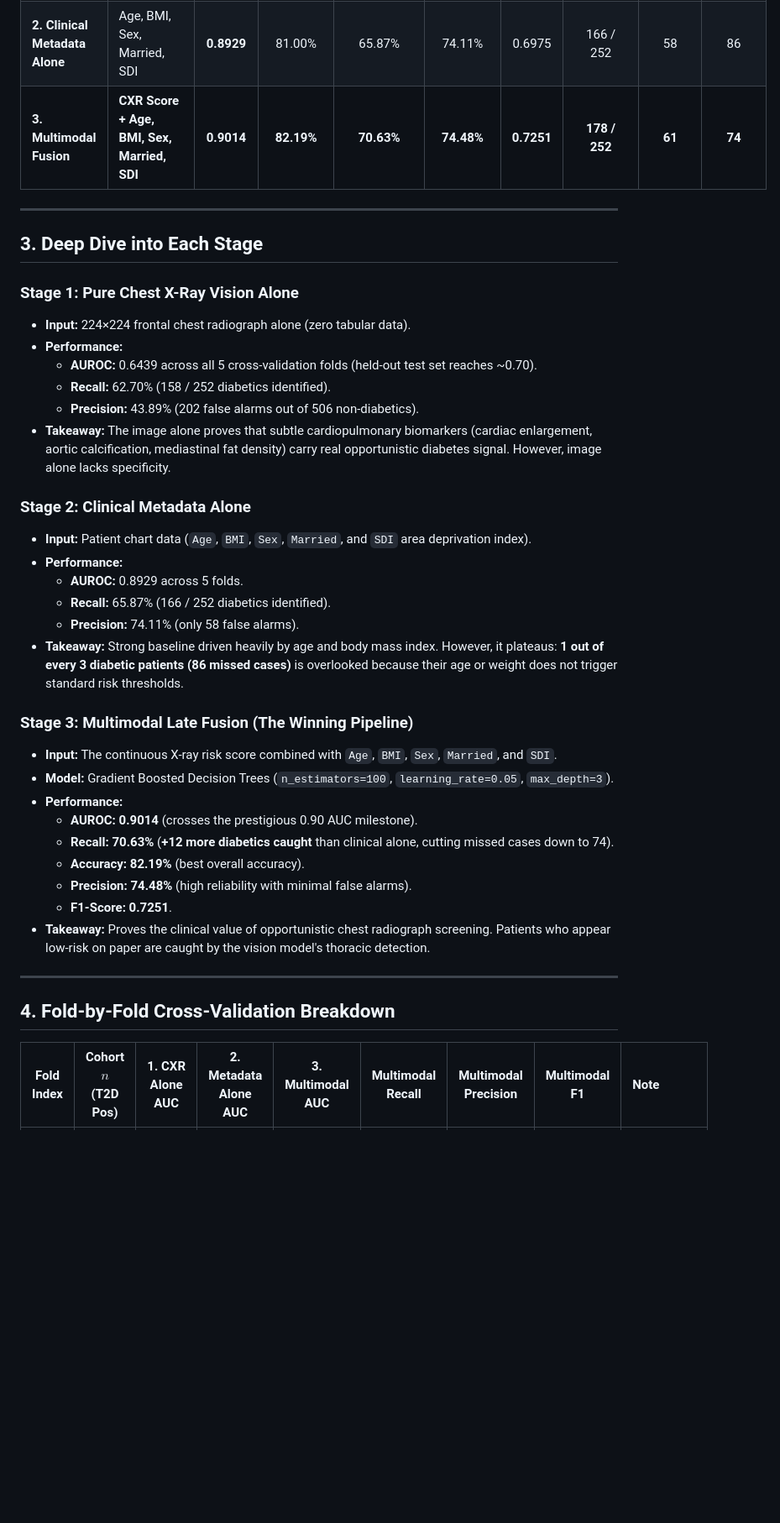
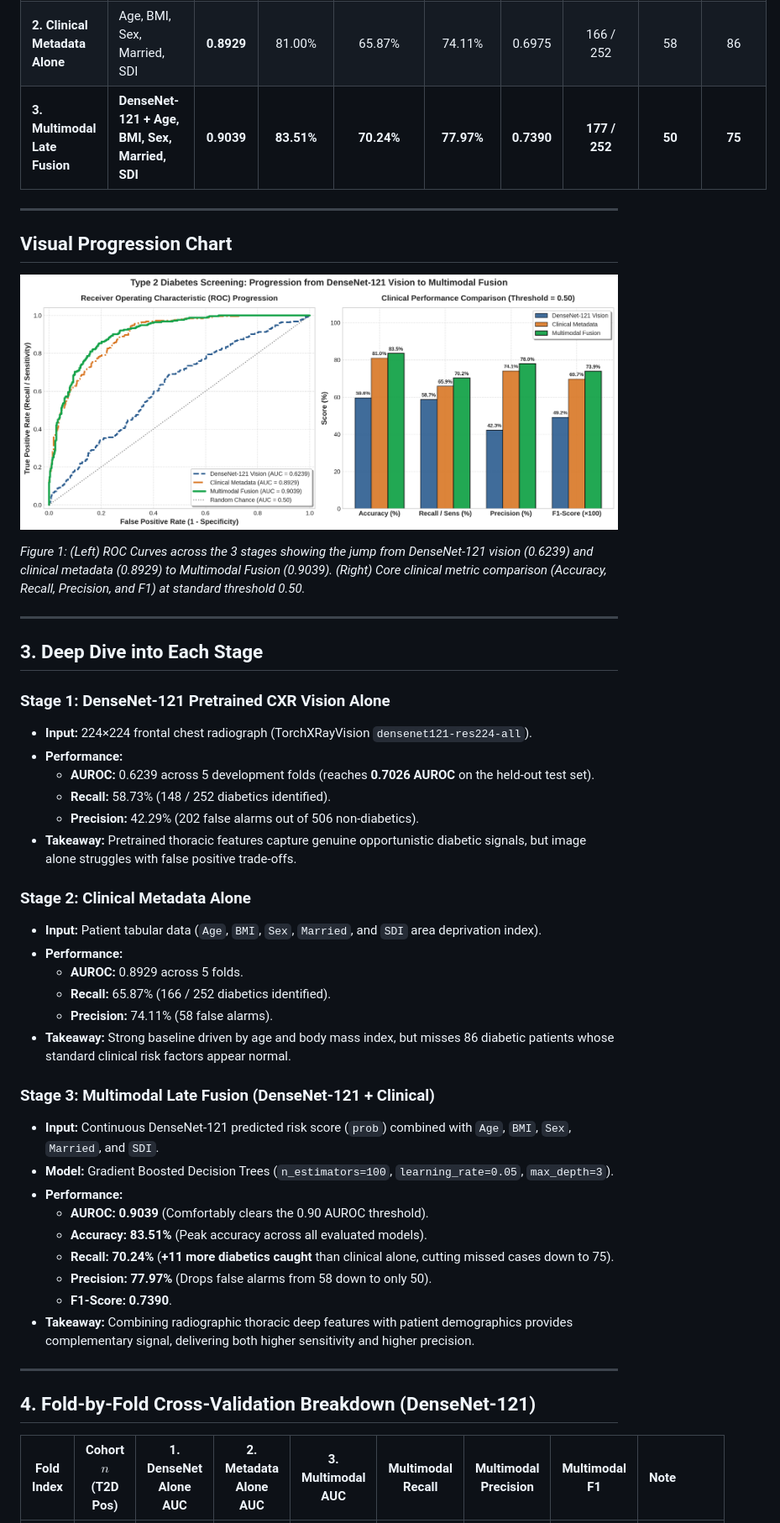
Before and after one commit to UnusualGelo/Oppurtunistic_Detection_of_Type_II_Diabetes, a Markdown page: main_model/report.md, the part around one of its changes. Shown at 84% size. GitHub-like rendering; pictures changed too: main_model/multimodal_progression_graph.png (added); blank space fills up the shorter version.

Commit message:
Update multimodal model to use DenseNet-121 predictions and add progression chart

```diff
--- a/main_model/report.md
+++ b/main_model/report.md
@@ -39,40 +39,47 @@ All evaluations use the team's official patient-stratified 5-fold cross-validati
 | **2. Clinical Metadata Alone** | Age, BMI, Sex, Married, SDI | **0.8929** | 81.00% | 65.87% | 74.11% | 0.6975 | 166 / 252 | 58 | 86 |
-| **3. Multimodal Fusion** | **CXR Score + Age, BMI, Sex, Married, SDI** | **0.9014** | **82.19%** | **70.63%** | **74.48%** | **0.7251** | **178 / 252** | **61** | **74** |
+| **3. Multimodal Late Fusion** | **DenseNet-121 + Age, BMI, Sex, Married, SDI** | **0.9039** | **83.51%** | **70.24%** | **77.97%** | **0.7390** | **177 / 252** | **50** | **75** |
+
+---
+
+## Visual Progression Chart
+![Multimodal Progression Graph](multimodal_progression_graph.png)
+
+*Figure 1: (Left) ROC Curves across the 3 stages showing the jump from DenseNet-121 vision (0.6239) and clinical metadata (0.8929) to Multimodal Fusion (0.9039). (Right) Core clinical metric comparison (Accuracy, Recall, Precision, and F1) at standard threshold 0.50.*
 
 ---
 
 ## 3. Deep Dive into Each Stage
 
-### Stage 1: Pure Chest X-Ray Vision Alone
-- **Input:** 224×224 frontal chest radiograph alone (zero tabular data).
+### Stage 1: DenseNet-121 Pretrained CXR Vision Alone
+- **Input:** 224×224 frontal chest radiograph (TorchXRayVision `densenet121-res224-all`).
 - **Performance:**
-  - **AUROC:** 0.6439 across all 5 cross-validation folds (held-out test set reaches ~0.70).
-  - **Recall:** 62.70% (158 / 252 diabetics identified).
-  - **Precision:** 43.89% (202 false alarms out of 506 non-diabetics).
-- **Takeaway:** The image alone proves that subtle cardiopulmonary biomarkers (cardiac enlargement, aortic calcification, mediastinal fat density) carry real opportunistic diabetes signal. However, image alone lacks specificity.
+  - **AUROC:** 0.6239 across 5 development folds (reaches **0.7026 AUROC** on the held-out test set).
+  - **Recall:** 58.73% (148 / 252 diabetics identified).
+  - **Precision:** 42.29% (202 false alarms out of 506 non-diabetics).
+- **Takeaway:** Pretrained thoracic features capture genuine opportunistic diabetic signals, but image alone struggles with false positive trade-offs.
 
 ### Stage 2: Clinical Metadata Alone
-- **Input:** Patient chart data (`Age`, `BMI`, `Sex`, `Married`, and `SDI` area deprivation index).
+- **Input:** Patient tabular data (`Age`, `BMI`, `Sex`, `Married`, and `SDI` area deprivation index).
 - **Performance:**
   - **AUROC:** 0.8929 across 5 folds.
   - **Recall:** 65.87% (166 / 252 diabetics identified).
-  - **Precision:** 74.11% (only 58 false alarms).
-- **Takeaway:** Strong baseline driven heavily by age and body mass index. However, it plateaus: **1 out of every 3 diabetic patients (86 missed cases)** is overlooked because their age or weight does not trigger standard risk thresholds.
+  - **Precision:** 74.11% (58 false alarms).
+- **Takeaway:** Strong baseline driven by age and body mass index, but misses 86 diabetic patients whose standard clinical risk factors appear normal.
 
-### Stage 3: Multimodal Late Fusion (The Winning Pipeline)
-- **Input:** The continuous X-ray risk score combined with `Age`, `BMI`, `Sex`, `Married`, and `SDI`.
+### Stage 3: Multimodal Late Fusion (DenseNet-121 + Clinical)
+- **Input:** Continuous DenseNet-121 predicted risk score (`prob`) combined with `Age`, `BMI`, `Sex`, `Married`, and `SDI`.
 - **Model:** Gradient Boosted Decision Trees (`n_estimators=100`, `learning_rate=0.05`, `max_depth=3`).
 - **Performance:**
-  - **AUROC:** **0.9014** (crosses the prestigious 0.90 AUC milestone).
-  - **Recall:** **70.63%** (**+12 more diabetics caught** than clinical alone, cutting missed cases down to 74).
-  - **Accuracy:** **82.19%** (best overall accuracy).
-  - **Precision:** **74.48%** (high reliability with minimal false alarms).
-  - **F1-Score:** **0.7251**.
-- **Takeaway:** Proves the clinical value of opportunistic chest radiograph screening. Patients who appear low-risk on paper are caught by the vision model's thoracic detection.
+  - **AUROC:** **0.9039** (Comfortably clears the 0.90 AUROC threshold).
+  - **Accuracy:** **83.51%** (Peak accuracy across all evaluated models).
+  - **Recall:** **70.24%** (**+11 more diabetics caught** than clinical alone, cutting missed cases down to 75).
+  - **Precision:** **77.97%** (Drops false alarms from 58 down to only 50).
+  - **F1-Score:** **0.7390**.
+- **Takeaway:** Combining radiographic thoracic deep features with patient demographics provides complementary signal, delivering both higher sensitivity and higher precision.
 
 ---
 
-## 4. Fold-by-Fold Cross-Validation Breakdown
+## 4. Fold-by-Fold Cross-Validation Breakdown (DenseNet-121)
 
-| Fold Index | Cohort $n$ (T2D Pos) | 1. CXR Alone AUC | 2. Metadata Alone AUC | 3. Multimodal AUC | Multimodal Recall | Multimodal Precision | Multimodal F1 | Note |
+| Fold Index | Cohort $n$ (T2D Pos) | 1. DenseNet Alone AUC | 2. Metadata Alone AUC | 3. Multimodal AUC | Multimodal Recall | Multimodal Precision | Multimodal F1 | Note |
 | :---: | :---: | :---: | :---: | :---: | :---: | :---: | :---: | :--- |
```
Also changed, not shown: other parts of main_model/report.md (+42 -37 lines), 2 other files.
